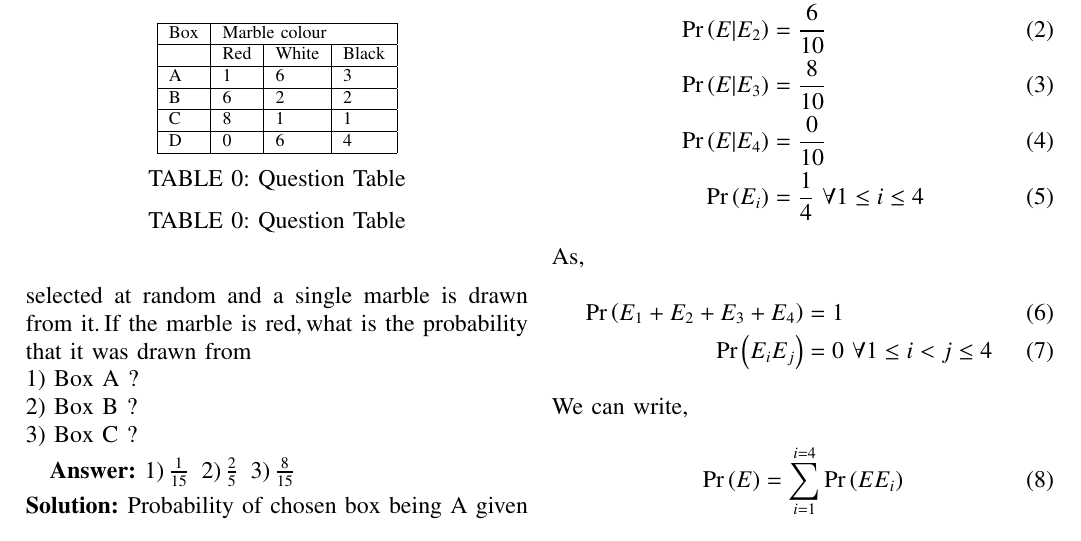
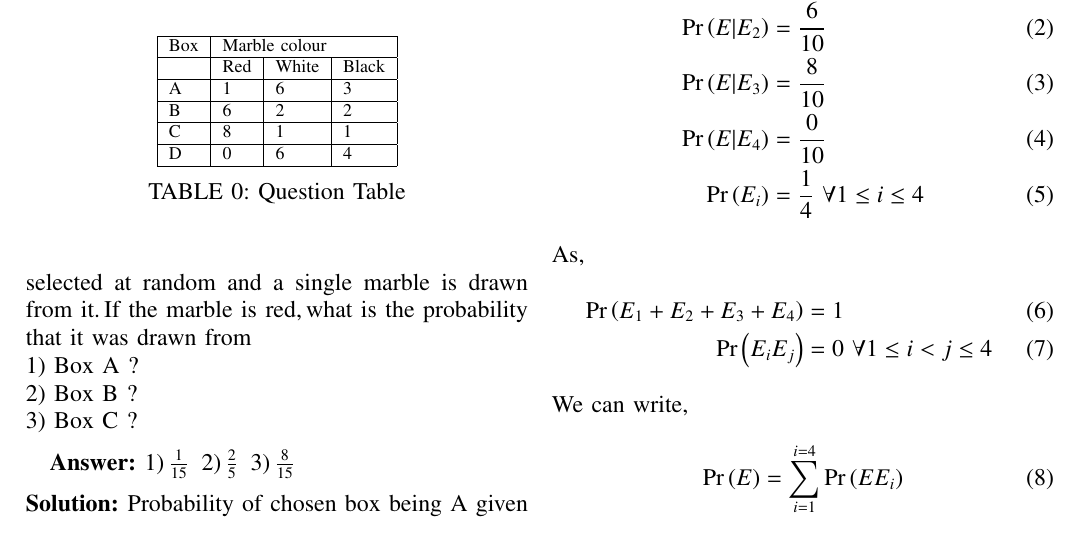
Before and after one commit to Pradyumn1618/AI1110, a LaTeX problem sheet (Assignment_1/Assignment_1.tex, which reads Assignment_1/tables/question_table.tex): part of page 1 of 2, cut so that both start at the same text. Compiled offline with pdfLaTeX.

Commit message:
Add files via upload

```diff
--- a/Assignment_1/tables/question_table.tex
+++ b/Assignment_1/tables/question_table.tex
@@ -6,4 +6,3 @@ B       &6      &2      &2\\\hline
 C       &8      &1      &1\\\hline
 D       &0      &6      &4\\\hline
 \end{tabular}\\
-\caption{\label{table2}Question Table}
```
Also changed, not shown: Assignment_1/tables/Events.tex (+0 -1 lines).
